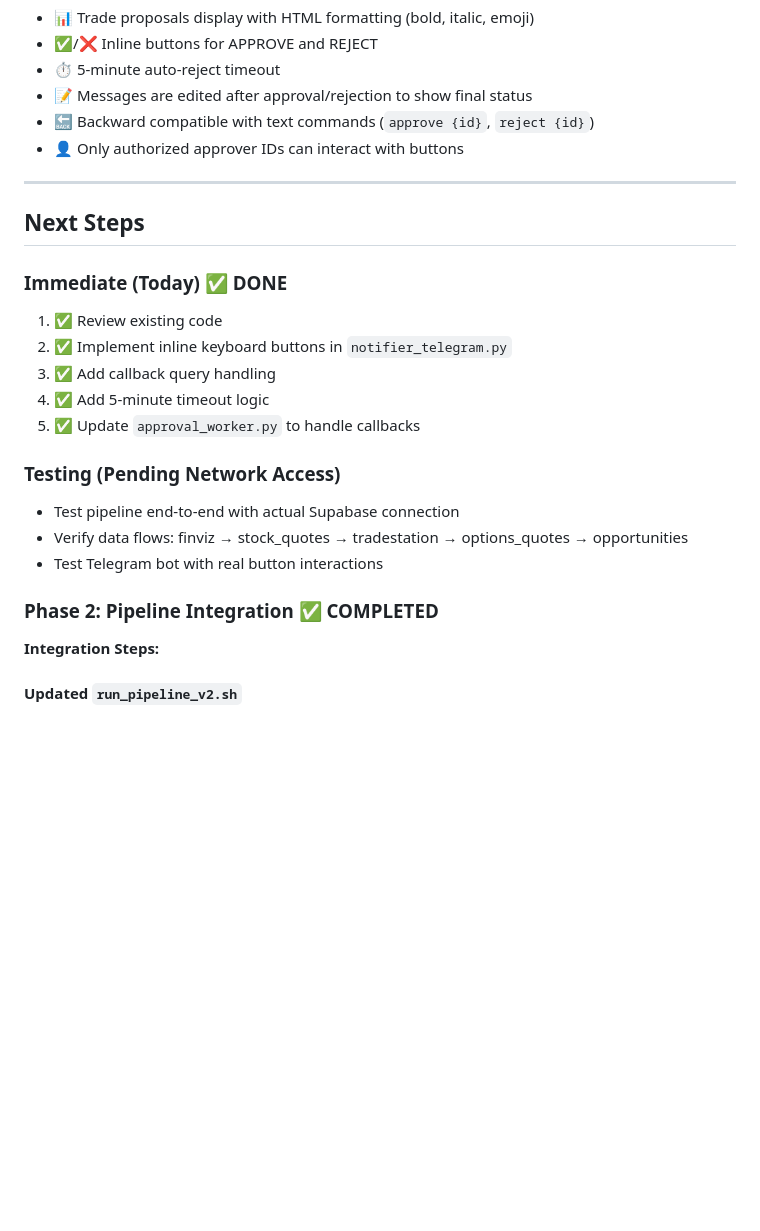
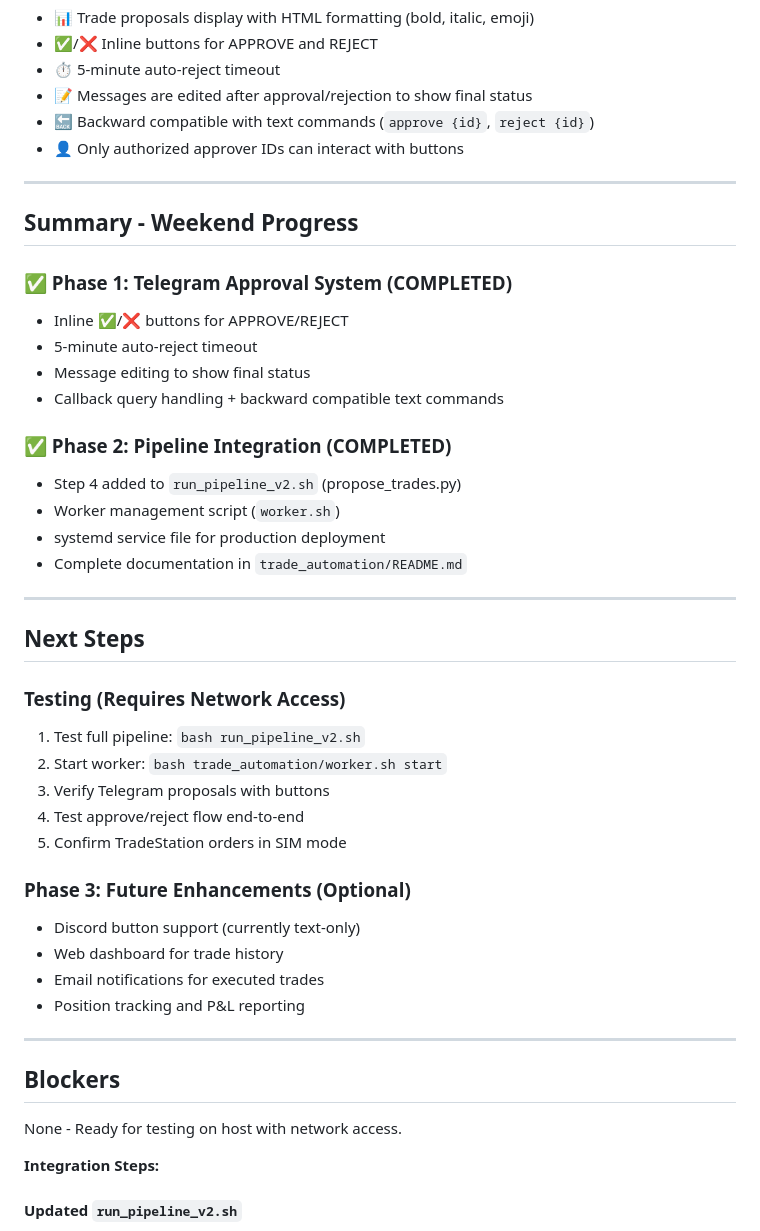
Before and after one commit to akrish1982/optionsmagic, a Markdown page: tasks/MAX_TASKS.md, the part around the change. Rendered like a GitHub page; blank space fills up the shorter version.

Commit message:
Update MAX_TASKS.md with weekend progress summary

```diff
--- a/tasks/MAX_TASKS.md
+++ b/tasks/MAX_TASKS.md
@@ -80,21 +80,42 @@
 
 ---
 
+## Summary - Weekend Progress
+
+### ✅ Phase 1: Telegram Approval System (COMPLETED)
+- Inline ✅/❌ buttons for APPROVE/REJECT
+- 5-minute auto-reject timeout
+- Message editing to show final status
+- Callback query handling + backward compatible text commands
+
+### ✅ Phase 2: Pipeline Integration (COMPLETED)
+- Step 4 added to `run_pipeline_v2.sh` (propose_trades.py)
+- Worker management script (`worker.sh`)
+- systemd service file for production deployment
+- Complete documentation in `trade_automation/README.md`
+
+---
+
 ## Next Steps
 
-### Immediate (Today) ✅ DONE
-1. ✅ Review existing code
-2. ✅ Implement inline keyboard buttons in `notifier_telegram.py`
-3. ✅ Add callback query handling
-4. ✅ Add 5-minute timeout logic
-5. ✅ Update `approval_worker.py` to handle callbacks
+### Testing (Requires Network Access)
+1. Test full pipeline: `bash run_pipeline_v2.sh`
+2. Start worker: `bash trade_automation/worker.sh start`
+3. Verify Telegram proposals with buttons
+4. Test approve/reject flow end-to-end
+5. Confirm TradeStation orders in SIM mode
 
-### Testing (Pending Network Access)
-- Test pipeline end-to-end with actual Supabase connection
-- Verify data flows: finviz → stock_quotes → tradestation → options_quotes → opportunities
-- Test Telegram bot with real button interactions
+### Phase 3: Future Enhancements (Optional)
+- Discord button support (currently text-only)
+- Web dashboard for trade history
+- Email notifications for executed trades
+- Position tracking and P&L reporting
 
-### Phase 2: Pipeline Integration ✅ COMPLETED
+---
+
+## Blockers
+
+None - Ready for testing on host with network access.
 
 **Integration Steps:**
 
```
